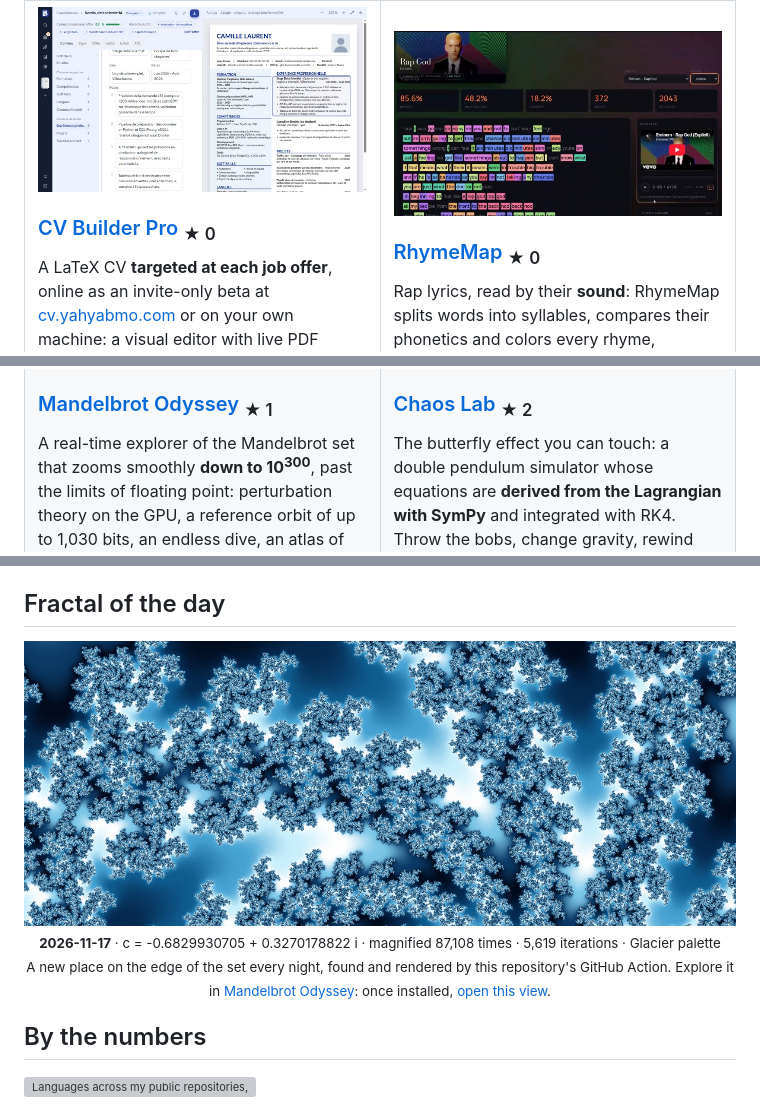
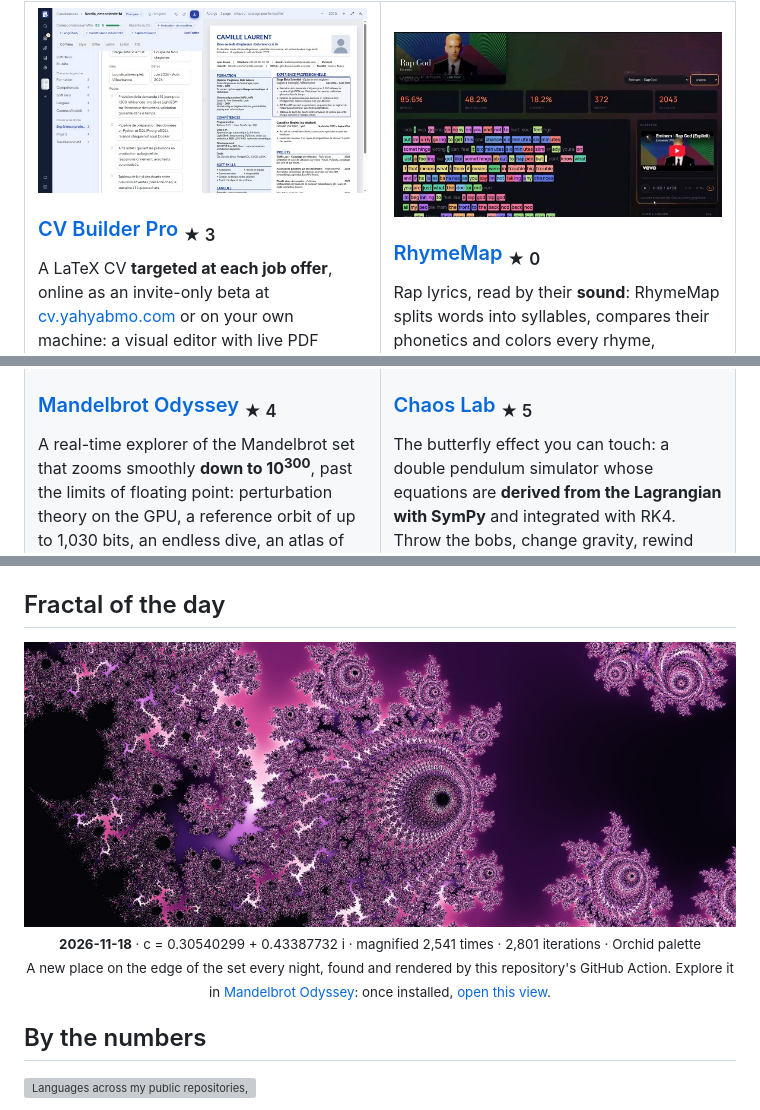
Before and after one commit to yahyabmo/yahyabmo, a Markdown page: README.md, 3 parts joined by grey strips. Rendered like a GitHub page; pictures changed too: assets/fractal.jpg; grey boxes are pictures that could not be loaded.

Commit message:
add: fractal of the day 2026-11-18

```diff
--- a/README.md
+++ b/README.md
@@ -28,7 +28,7 @@ yahya = {
   <tr>
     <td width="50%" valign="top">
       <a href="https://github.com/yahyabmo/CV-builder-pro"><img alt="CV Builder Pro: the editor, with the live PDF preview" src="assets/cards/cv-builder-pro-1-0.jpg" width="100%"></a>
-      <h3><a href="https://github.com/yahyabmo/CV-builder-pro">CV Builder Pro</a> <sub>★ 0</sub></h3>
+      <h3><a href="https://github.com/yahyabmo/CV-builder-pro">CV Builder Pro</a> <sub>★ 3</sub></h3>
       A LaTeX CV <b>targeted at each job offer</b>, online as an invite-only beta at <a href="https://cv.yahyabmo.com">cv.yahyabmo.com</a> or on your own machine: a visual editor with live PDF preview, import of a PDF CV that keeps its look, an ATS keyword score, cover letters and application tracking. Runs with Gemini, Mistral or a local LLM (Ollama).
       <br><br>
       <img alt="TypeScript" src="https://img.shields.io/badge/TypeScript-3178C6?style=flat-square&logo=typescript&logoColor=white"> <img alt="React" src="https://img.shields.io/badge/React-20232A?style=flat-square&logo=react&logoColor=61DAFB"> <img alt="FastAPI" src="https://img.shields.io/badge/FastAPI-009688?style=flat-square&logo=fastapi&logoColor=white"> <img alt="LaTeX" src="https://img.shields.io/badge/XeLaTeX-008080?style=flat-square&logo=latex&logoColor=white"> <img alt="Ollama" src="https://img.shields.io/badge/Ollama-000000?style=flat-square&logo=ollama&logoColor=white">
@@ -44,14 +44,14 @@ yahya = {
   <tr>
     <td width="50%" valign="top">
       <a href="https://github.com/yahyabmo/the-mandelbrot-set"><img alt="Mandelbrot Odyssey: chapter III of the story, with the Julia set lens" src="assets/cards/mandelbrot-odyssey.jpg" width="100%"></a>
-      <h3><a href="https://github.com/yahyabmo/the-mandelbrot-set">Mandelbrot Odyssey</a> <sub>★ 1</sub></h3>
+      <h3><a href="https://github.com/yahyabmo/the-mandelbrot-set">Mandelbrot Odyssey</a> <sub>★ 4</sub></h3>
       A real-time explorer of the Mandelbrot set that zooms smoothly <b>down to 10<sup>300</sup></b>, past the limits of floating point: perturbation theory on the GPU, a reference orbit of up to 1,030 bits, an endless dive, an atlas of Julia sets, and films exported in the browser.
       <br><br>
       <img alt="TypeScript" src="https://img.shields.io/badge/TypeScript-3178C6?style=flat-square&logo=typescript&logoColor=white"> <img alt="WebGL2" src="https://img.shields.io/badge/WebGL2-990000?style=flat-square&logo=webgl&logoColor=white"> <img alt="GLSL" src="https://img.shields.io/badge/GLSL-5686A5?style=flat-square&logo=opengl&logoColor=white"> <img alt="Web Workers" src="https://img.shields.io/badge/Web_Workers-333333?style=flat-square">
     </td>
     <td width="50%" valign="top">
       <a href="https://github.com/yahyabmo/the-double-pendulum"><img alt="Chaos Lab: a thousand pendulums flying apart" src="assets/cards/chaos-lab.jpg" width="100%"></a>
-      <h3><a href="https://github.com/yahyabmo/the-double-pendulum">Chaos Lab</a> <sub>★ 2</sub></h3>
+      <h3><a href="https://github.com/yahyabmo/the-double-pendulum">Chaos Lab</a> <sub>★ 5</sub></h3>
       The butterfly effect you can touch: a double pendulum simulator whose equations are <b>derived from the Lagrangian with SymPy</b> and integrated with RK4. Throw the bobs, change gravity, rewind time, or start 2,000 pendulums a ten-millionth of a radian apart.
       <br><br>
       <img alt="TypeScript" src="https://img.shields.io/badge/TypeScript-3178C6?style=flat-square&logo=typescript&logoColor=white"> <img alt="SymPy" src="https://img.shields.io/badge/SymPy-3B5526?style=flat-square&logo=sympy&logoColor=white"> <img alt="Canvas" src="https://img.shields.io/badge/Canvas_2D-E34F26?style=flat-square&logo=html5&logoColor=white"> <img alt="Vitest" src="https://img.shields.io/badge/Vitest-6E9F18?style=flat-square&logo=vitest&logoColor=white">
@@ -104,8 +104,8 @@ yahya = {
 
 ## Fractal of the day
 
-<img alt="Today's corner of the Mandelbrot set, magnified 87,108 times" src="assets/fractal.jpg?d=2026-11-17" width="100%">
+<img alt="Today's corner of the Mandelbrot set, magnified 2,541 times" src="assets/fractal.jpg?d=2026-11-18" width="100%">
 
 <p align="center"><sub>
-  <b>2026-11-17</b> · c = -0.6829930705 + 0.3270178822 i · magnified 87,108 times · 5,619 iterations · Glacier palette<br>
+  <b>2026-11-18</b> · c = 0.30540299 + 0.43387732 i · magnified 2,541 times · 2,801 iterations · Orchid palette<br>
   A new place on the edge of the set every night, found and rendered by this repository's GitHub Action.
```
Also changed, not shown: other parts of README.md (+2 -2 lines), 2 other files.
